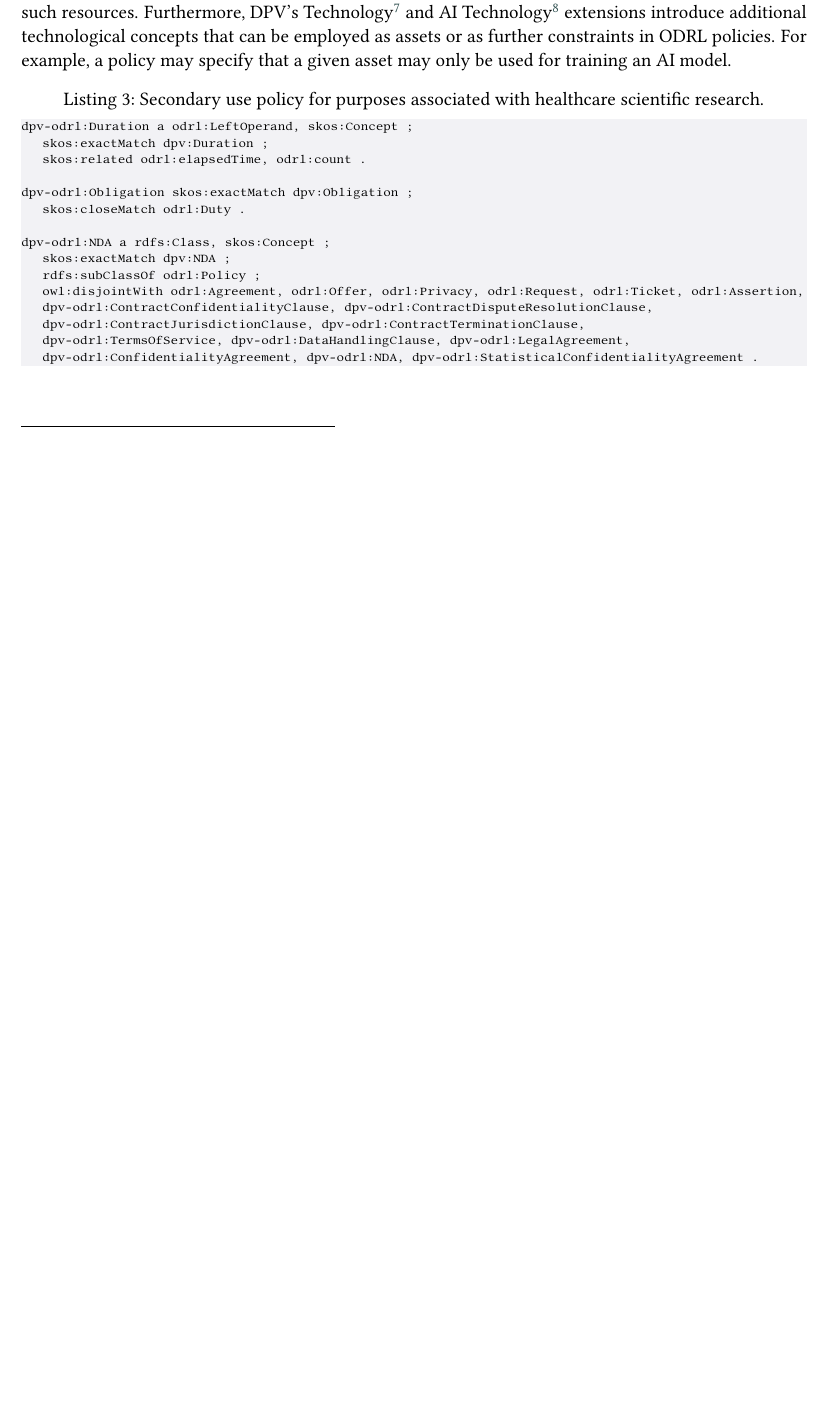
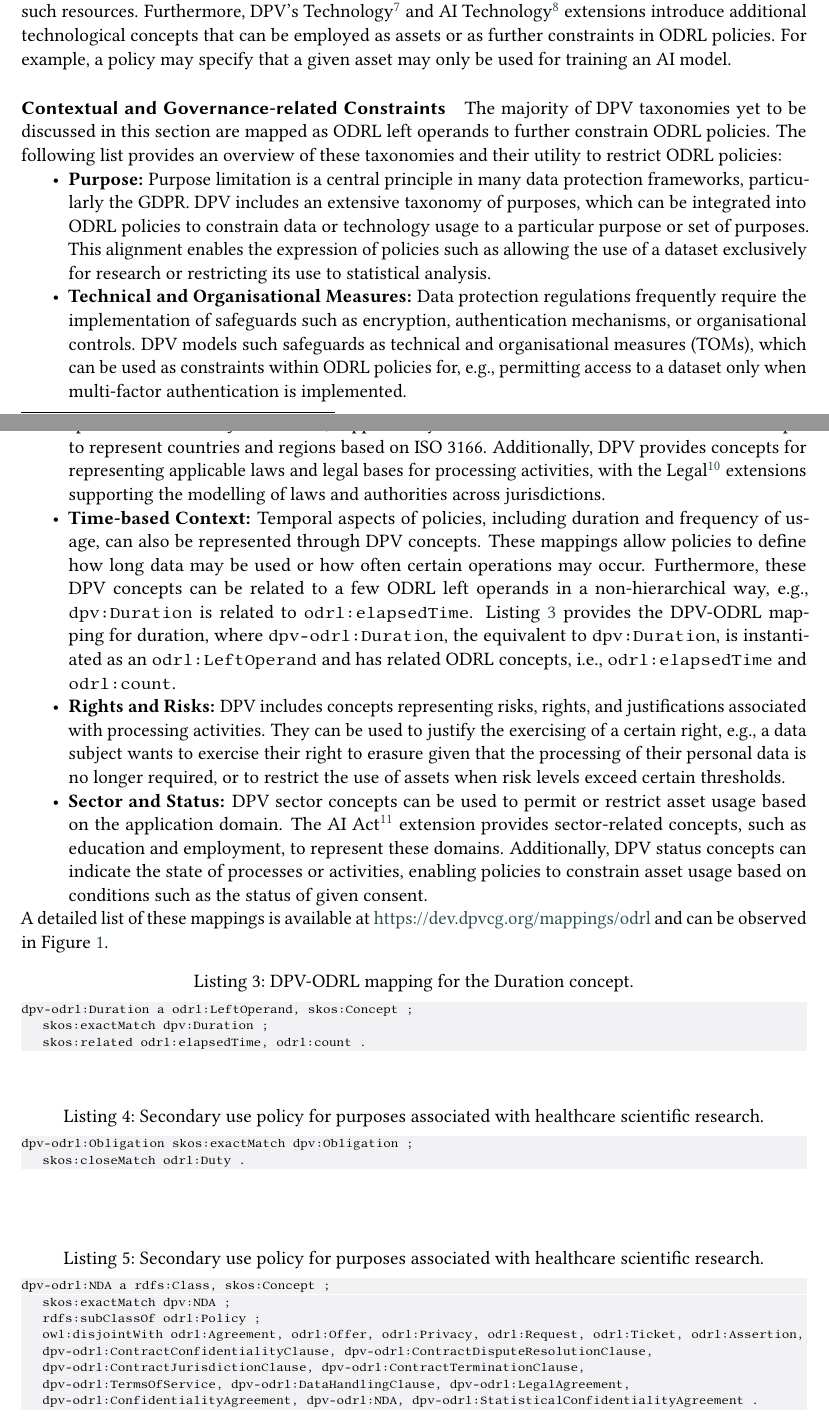
Before and after one commit to besteves4/SDS2026-DPV-ODRL-mapping, a LaTeX document (main.tex, which reads 3-mapping.tex): part of page 5 of 7 before the commit and two parts of pages 5 and 6 of 8 after it, the two joined at a grey line, cut so that both start at the same text, the shorter picture padded with empty space. Compiled offline with pdfLaTeX; a LaTeX package or settings file that is missing is left out.

Commit message:
add Contextual and Governance-related Constraints

```diff
--- a/3-mapping.tex
+++ b/3-mapping.tex
@@ -210,17 +211,45 @@ that can be employed as assets or as further constraints in ODRL policies.
 For example,
 a policy may specify that a given asset may only be used for training an AI model.
 
+\paragraph{Contextual and Governance-related Constraints}
 
+The majority of DPV taxonomies yet to be discussed in this section
+are mapped as ODRL left operands to further constrain ODRL policies.
+The following list provides an overview of these taxonomies and
+their utility to restrict ODRL policies:
+\begin{itemize}
+    \item \textbf{Purpose:} Purpose limitation is a central principle in many data protection frameworks, particularly the GDPR. DPV includes an extensive taxonomy of purposes, which can be integrated into ODRL policies to constrain data or technology usage to a particular purpose or set of purposes. This alignment enables the expression of policies such as allowing the use of a dataset exclusively for research or restricting its use to statistical analysis.
+    \item \textbf{Technical and Organisational Measures:} Data protection regulations frequently require the implementation of safeguards such as encryption, authentication mechanisms, or organisational controls. DPV models such safeguards as technical and organisational measures (TOMs), which can be used as constraints within ODRL policies for, e.g., permitting access to a dataset only when multi-factor authentication is implemented.
+    \item \textbf{Legal and Jurisdictional Constraints:} DPV location concepts can restrict asset usage to specific locations or jurisdictions, supported by the Location\footnote{\url{https://w3id.org/dpv/loc}} extension that contains concepts to represent countries and regions based on ISO 3166. Additionally, DPV provides concepts for representing applicable laws and legal bases for processing activities, with the Legal\footnote{\url{https://w3id.org/dpv/legal}} extensions supporting the modelling of laws and authorities across jurisdictions.
+    \item \textbf{Time-based Context:} Temporal aspects of policies, including duration and frequency of usage, can also be represented through DPV concepts. These mappings allow policies to define how long data may be used or how often certain operations may occur. Furthermore, these DPV concepts can be related to a few ODRL left operands in a non-hierarchical way, e.g., \texttt{dpv:Duration} is related to \texttt{odrl:elapsedTime}. Listing~\ref{lst:duration} provides the DPV-ODRL mapping for duration, where \texttt{dpv-odrl:Duration}, the equivalent to \texttt{dpv:Duration}, is instantiated as an \texttt{odrl:LeftOperand} and has related ODRL concepts, i.e., \texttt{odrl:elapsedTime} and \texttt{odrl:count}.
+    \item \textbf{Rights and Risks:} DPV includes concepts representing risks, rights, and justifications associated with processing activities. They can be used to justify the exercising of a certain right, e.g., a data subject wants to exercise their right to erasure given that the processing of their personal data is no longer required, or to restrict the use of assets when risk levels exceed certain thresholds.
+    \item \textbf{Sector and Status:} DPV sector concepts can be used to permit or restrict asset usage based on the application domain. The AI Act\footnote{\url{https://w3id.org/dpv/legal/eu/aiact}} extension provides sector-related concepts, such as education and employment, to represent these domains. Additionally, DPV status concepts can indicate the state of processes or activities, enabling policies to constrain asset usage based on conditions such as the status of given consent.
+\end{itemize}
+A detailed list of these mappings
+is available at \url{https://dev.dpvcg.org/mappings/odrl}
+and can be observed in Figure~\ref{fig:mapping}.
 
 \begin{scriptsize}
-\begin{lstlisting}[language=turtle, caption=Secondary use policy for purposes associated with healthcare scientific research.,  label=lst:HealthcareScientificResearch]
+\begin{lstlisting}[language=turtle, caption=DPV-ODRL mapping for the Duration concept.,  label=lst:duration]
 dpv-odrl:Duration a odrl:LeftOperand, skos:Concept ;
     skos:exactMatch dpv:Duration ;
 	skos:related odrl:elapsedTime, odrl:count .
+\end{lstlisting}
+\end{scriptsize}
 
+\paragraph{Rules}
+
+\begin{scriptsize}
+\begin{lstlisting}[language=turtle, caption=Secondary use policy for purposes associated with healthcare scientific research.,  label=lst:rule]
 dpv-odrl:Obligation skos:exactMatch dpv:Obligation ;
 	skos:closeMatch odrl:Duty .
+\end{lstlisting}
+\end{scriptsize}
 
+\paragraph{Agreements}
+
+\begin{scriptsize}
+\begin{lstlisting}[language=turtle, caption=Secondary use policy for purposes associated with healthcare scientific research.,  label=lst:policy]
 dpv-odrl:NDA a rdfs:Class, skos:Concept ;
     skos:exactMatch dpv:NDA ;
 	rdfs:subClassOf odrl:Policy ;
```
Also changed, not shown: 3-mapping.tex (3 more changed lines).
